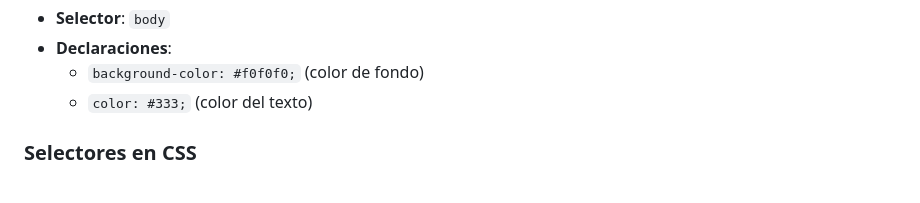
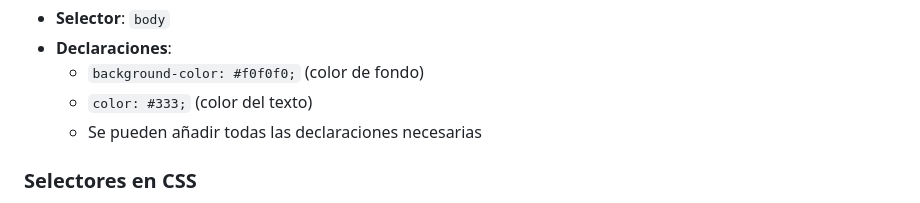
Before and after one commit to miGUITel/LM, a Markdown page: 03/LM0302_estructura.md, the part around the change. Drawn GitHub-style.

```diff
--- a/03/LM0302_estructura.md
+++ b/03/LM0302_estructura.md
@@ -22,6 +22,7 @@ En este caso:
 - **Declaraciones**:
   - `background-color: #f0f0f0;` (color de fondo)
   - `color: #333;` (color del texto)
+  - Se pueden añadir todas las declaraciones necesarias
 
 ### Selectores en CSS
 
```
Also changed, not shown: 03/LM030701_caja.md (+5 -1 lines), 03/image-3.png (added), 1 other file.
